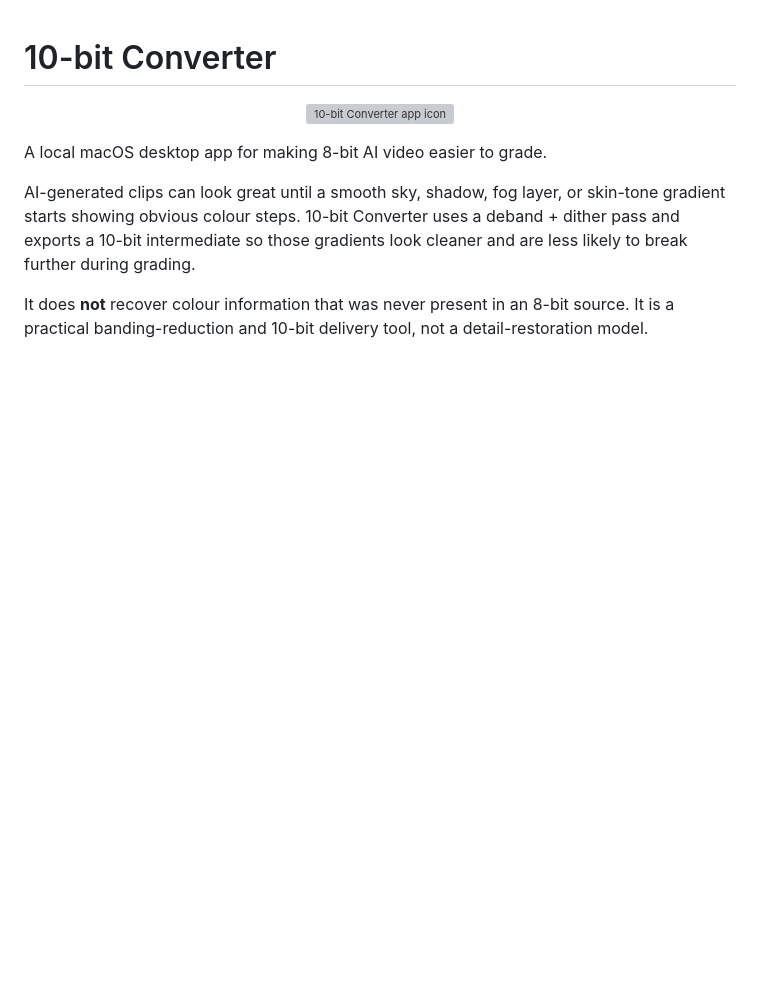
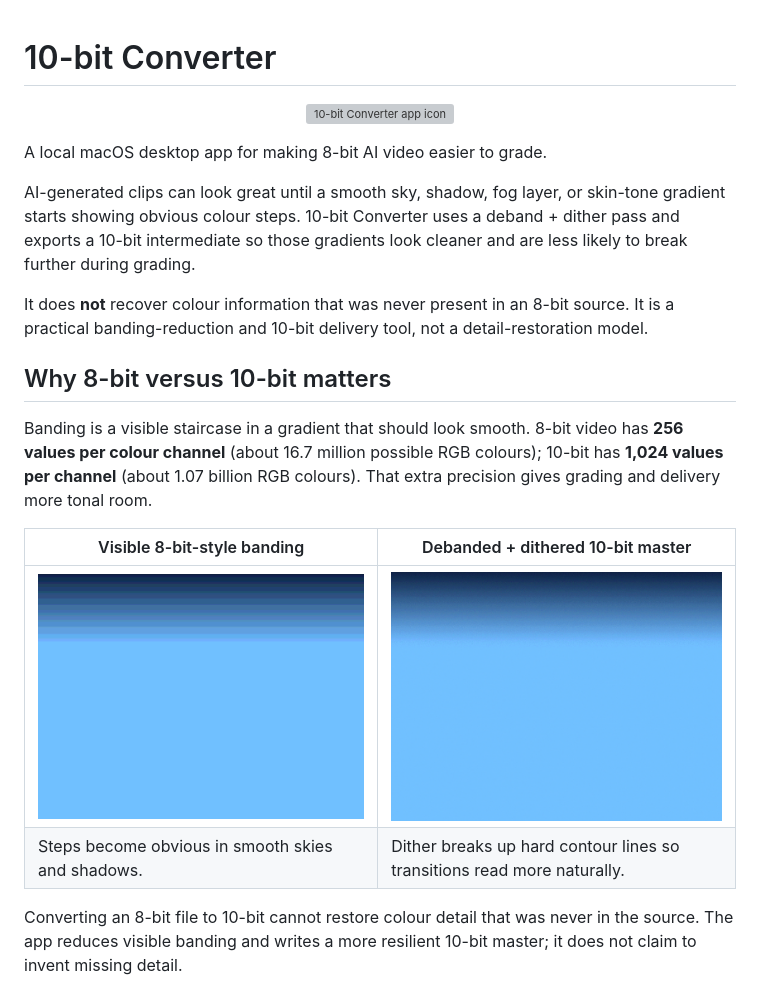
Before and after one commit to JazibAli360/10-bit-converter, a Markdown page: README.md, the part around the change printed below. GitHub-like rendering; pictures changed too: docs/gradient-banded.png (added), docs/gradient-treated.png (added); blank space fills up the shorter version; grey boxes are pictures that could not be loaded.

```diff
--- a/README.md
+++ b/README.md
@@ -14,3 +14,20 @@ look cleaner and are less likely to break further during grading.
 It does **not** recover colour information that was never present in an
 8-bit source. It is a practical banding-reduction and 10-bit delivery tool,
 not a detail-restoration model.
+
+## Why 8-bit versus 10-bit matters
+
+Banding is a visible staircase in a gradient that should look smooth. 8-bit
+video has **256 values per colour channel** (about 16.7 million possible RGB
+colours); 10-bit has **1,024 values per channel** (about 1.07 billion RGB
+colours). That extra precision gives grading and delivery more tonal room.
+
+| Visible 8-bit-style banding | Debanded + dithered 10-bit master |
+| --- | --- |
+| ![Blue gradient with visible colour bands](docs/gradient-banded.png) | ![Blue gradient with smoother transitions after debanding and dither](docs/gradient-treated.png) |
+| Steps become obvious in smooth skies and shadows. | Dither breaks up hard contour lines so transitions read more naturally. |
+
+Converting an 8-bit file to 10-bit cannot restore colour detail that was
+never in the source. The app reduces visible banding and writes a more
+resilient 10-bit master; it does not claim to invent missing detail.
+
```
Also changed, not shown: other parts of README.md (+3 -0 lines), docs/SOURCES.md (+6 -2 lines), 2 other files.
